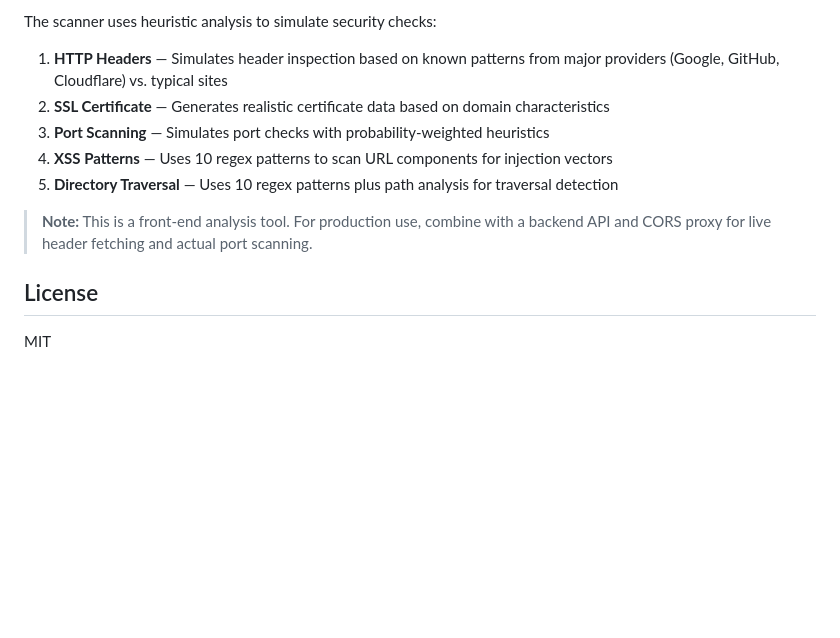
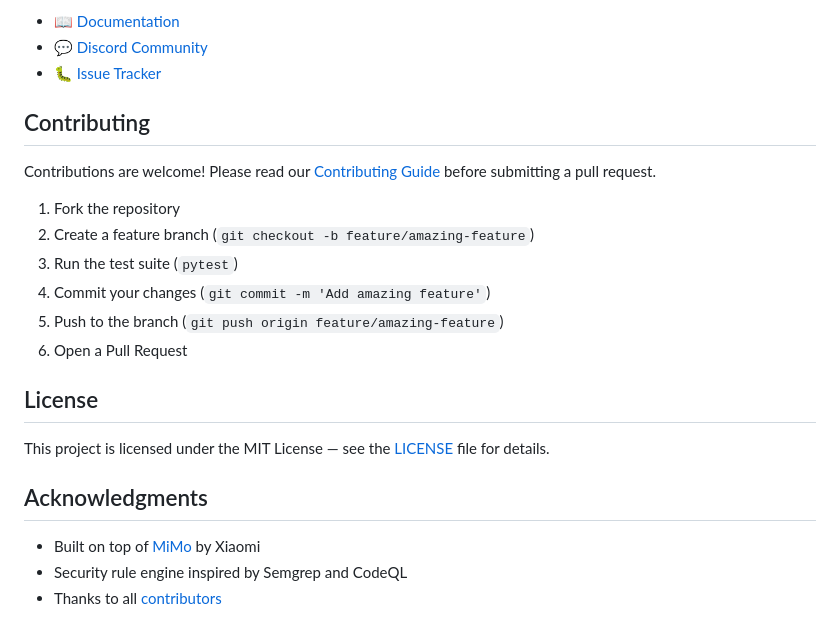
Before and after one commit to Kania-agent/SecurityScan-Agent, a Markdown page: README.md, the part around the change printed below. Drawn GitHub-style; blank space fills up the shorter version.

```diff
--- a/README.md
+++ b/README.md
@@ -102,14 +129,25 @@ SecurityScan-Agent/
 
-The scanner uses heuristic analysis to simulate security checks:
+- 📖 [Documentation](https://docs.nousresearch.com/securityscan-agent)
+- 💬 [Discord Community](https://discord.gg/nousresearch)
+- 🐛 [Issue Tracker](https://github.com/nousresearch/SecurityScan-Agent/issues)
 
-1. **HTTP Headers** — Simulates header inspection based on known patterns from major providers (Google, GitHub, Cloudflare) vs. typical sites
-2. **SSL Certificate** — Generates realistic certificate data based on domain characteristics
-3. **Port Scanning** — Simulates port checks with probability-weighted heuristics
-4. **XSS Patterns** — Uses 10 regex patterns to scan URL components for injection vectors
-5. **Directory Traversal** — Uses 10 regex patterns plus path analysis for traversal detection
+## Contributing
 
-> **Note:** This is a front-end analysis tool. For production use, combine with a backend API and CORS proxy for live header fetching and actual port scanning.
+Contributions are welcome! Please read our [Contributing Guide](CONTRIBUTING.md) before submitting a pull request.
+
+1. Fork the repository
+2. Create a feature branch (`git checkout -b feature/amazing-feature`)
+3. Run the test suite (`pytest`)
+4. Commit your changes (`git commit -m 'Add amazing feature'`)
+5. Push to the branch (`git push origin feature/amazing-feature`)
+6. Open a Pull Request
 
 ## License
 
-MIT
+This project is licensed under the MIT License — see the [LICENSE](LICENSE) file for details.
+
+## Acknowledgments
+
+- Built on top of [MiMo](https://platform.xiaomimimo.com) by Xiaomi
+- Security rule engine inspired by Semgrep and CodeQL
+- Thanks to all [contributors](https://github.com/nousresearch/SecurityScan-Agent/graphs/contributors)
```
Also changed, not shown: other parts of README.md (+115 -88 lines), assets/banner.png (added).
